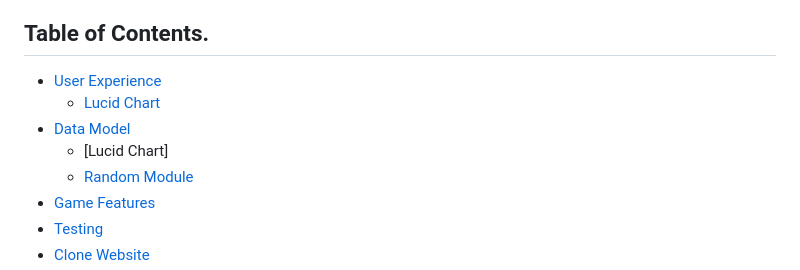
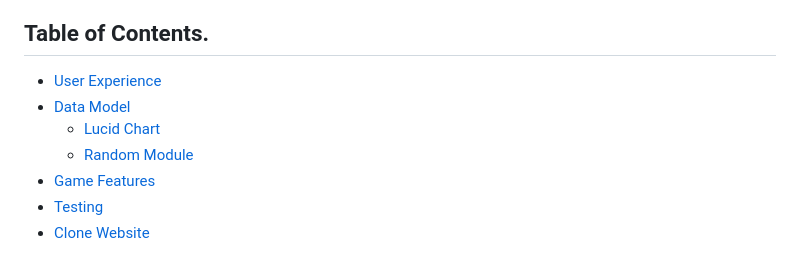
Before and after one commit to ajorgensen89/battleships, a Markdown page: README.md, the part around the change. GitHub-like rendering.

```diff
--- a/README.md
+++ b/README.md
@@ -3,9 +3,8 @@
 ## Table of Contents.
 
 * [User Experience](#user-experience)
+* [Data Model](#data-model)
 	- [Lucid Chart](#lucid-chart)
-* [Data Model](#data-model)
-	- [Lucid Chart]
      - [Random Module](#random-module)
 * [Game Features](#game-features)
 * [Testing](testing.md)
```
Also changed, not shown: images/readme-images/AIwinPlayG.png (added), 1 other file.
